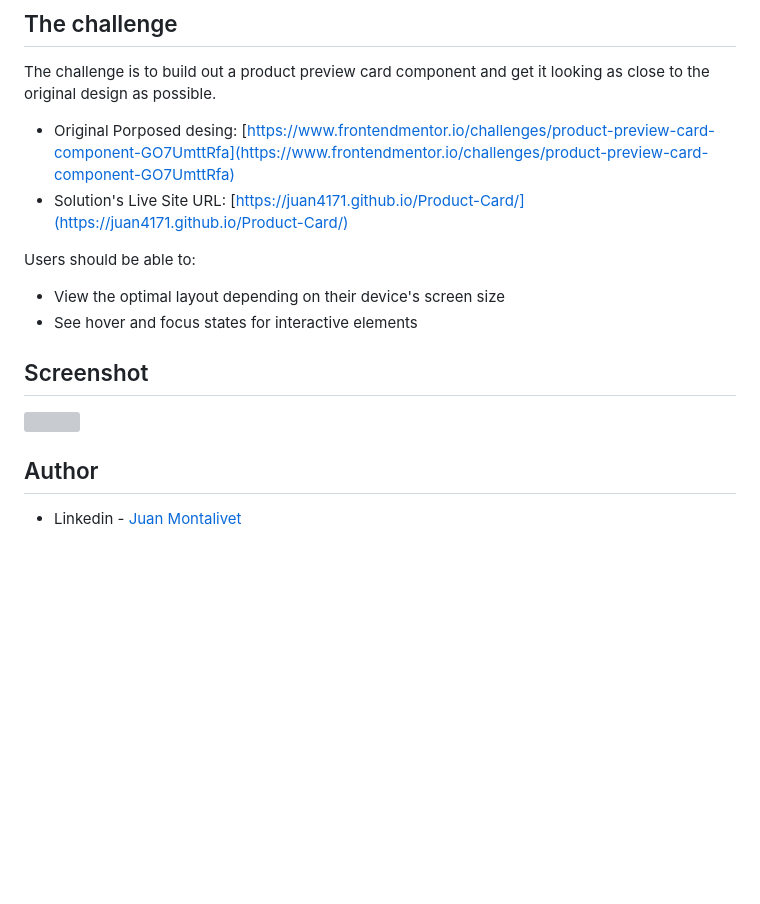
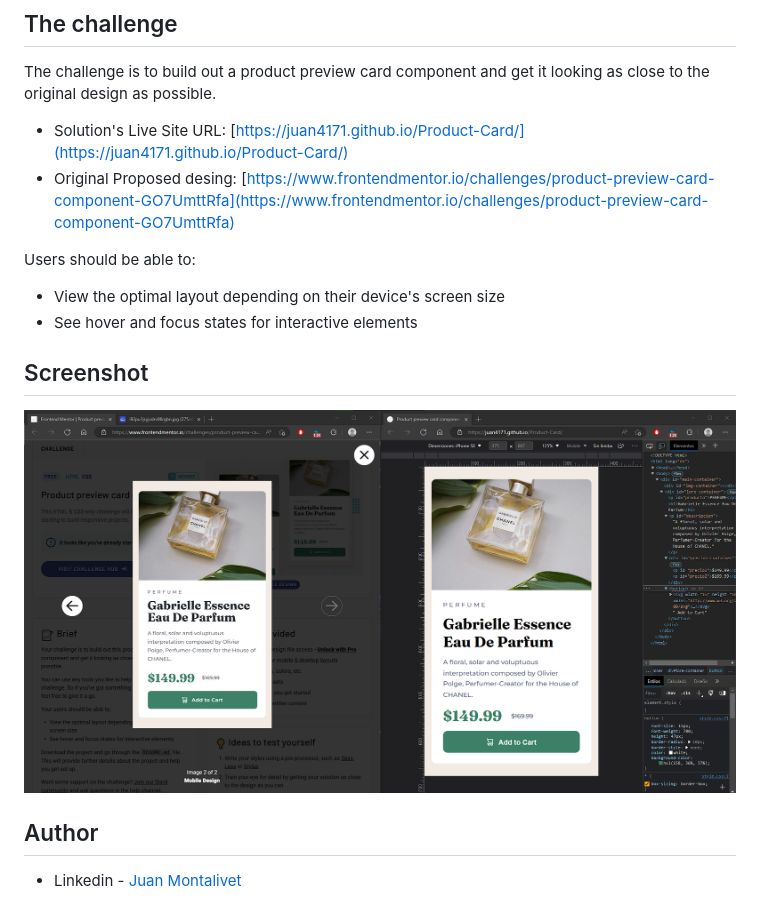
Before and after one commit to juan4171/Product-Card, a Markdown page: README.md, the part around the change. Drawn GitHub-style; pictures changed too: images/Captura de pantalla 2023-02-04 001345.png (added); blank space fills up the shorter version; grey boxes are pictures that could not be loaded.

```diff
--- a/README.md
+++ b/README.md
@@ -11,8 +11,8 @@ This is a solution to the [Product preview card component challenge on Frontend
 ## The challenge
 The challenge is to build out a product preview card component and get it looking as close to the original design as possible.
 
-- Original Porposed desing: [https://www.frontendmentor.io/challenges/product-preview-card-component-GO7UmttRfa](https://www.frontendmentor.io/challenges/product-preview-card-component-GO7UmttRfa)
 - Solution's Live Site URL: [https://juan4171.github.io/Product-Card/](https://juan4171.github.io/Product-Card/)
+- Original Proposed desing: [https://www.frontendmentor.io/challenges/product-preview-card-component-GO7UmttRfa](https://www.frontendmentor.io/challenges/product-preview-card-component-GO7UmttRfa)
 
 Users should be able to:
 - View the optimal layout depending on their device's screen size
@@ -20,7 +20,7 @@ Users should be able to:
 
 ## Screenshot
 
-![](./screenshot.jpg)
+![](images/Captura%20de%20pantalla%202023-02-04%20001345.png)
 
 ## Author
 
```
